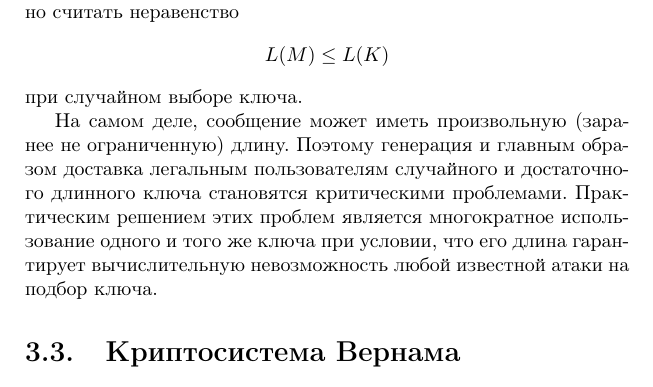
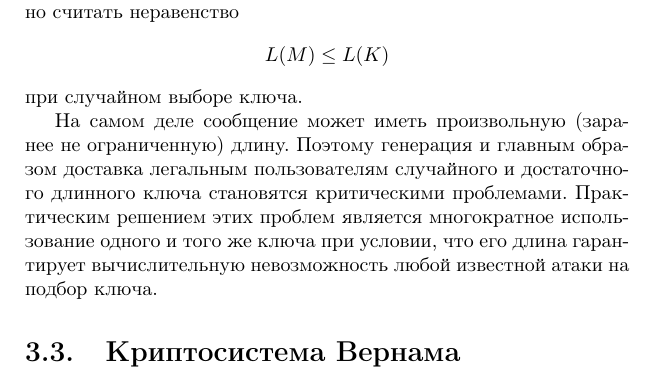
Before and after one commit to vlsergey/infosec, a LaTeX book (Information Security.tex, which reads perfect_secure_systems.tex): part of page 47 of 300, cut so that both start at the same text. Compiled offline with pdfLaTeX.

Commit message:
Update perfect_secure_systems.tex

```diff
--- a/perfect_secure_systems.tex
+++ b/perfect_secure_systems.tex
@@ -102,7 +102,7 @@
 
 %С другой стороны, энтропия открытого текста $H(M)$ характеризует длину последовательности для описания случайной величины $M$ (открытого сообщения), а $H(K)$ характеризует длину последовательности для описания ключа. Следовательно, совершенная криптостойкость возможна только тогда, когда длина ключа не меньше, чем длина шифруемого сообщения, то есть     \[ H(M) \leq H(K). \] Как правило, длина сообщения заранее неизвестна и ограничена большим числом. Выбрать ключ длины не меньшей, чем возможное сообщение не представляется возможным или рациональным, и один и тот же ключ (или его преобразования) используется многократно для шифрования блоков сообщения фиксированной длины. То есть, $H(K) \ll H(M)$.
 
-На самом деле, сообщение может иметь произвольную (заранее не ограниченную) длину. Поэтому генерация и главным образом доставка легальным пользователям случайного и достаточного длинного ключа становятся критическими проблемами. Практическим решением этих проблем является многократное использование одного и того же ключа при условии, что его длина гарантирует вычислительную невозможность любой известной атаки на подбор ключа.
+На самом деле сообщение может иметь произвольную (заранее не ограниченную) длину. Поэтому генерация и главным образом доставка легальным пользователям случайного и достаточного длинного ключа становятся критическими проблемами. Практическим решением этих проблем является многократное использование одного и того же ключа при условии, что его длина гарантирует вычислительную невозможность любой известной атаки на подбор ключа.
 
 
 \section{Криптосистема Вернама}
```
